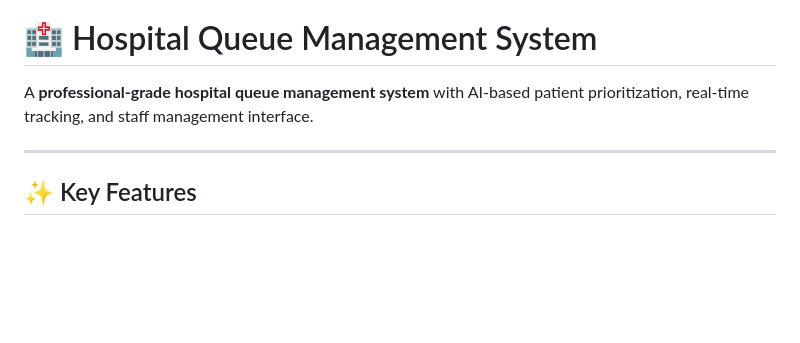
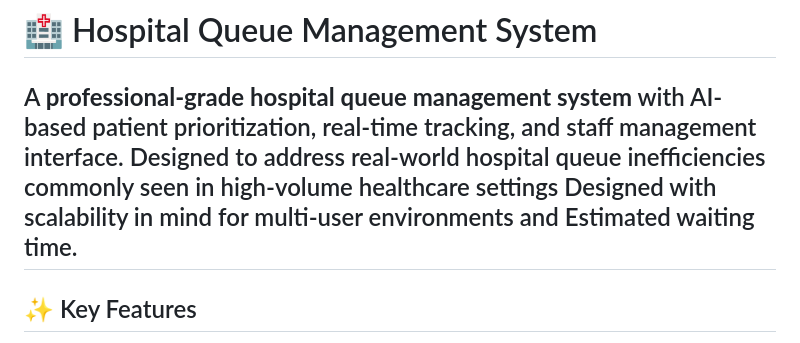
Before and after one commit to srivastava935shreya-create/hospitalqueue, a Markdown page: README.md, the part around the change. Drawn GitHub-style; blank space fills up the shorter version.

```diff
--- a/README.md
+++ b/README.md
@@ -1,7 +1,8 @@
 # 🏥 Hospital Queue Management System
 
 A **professional-grade hospital queue management system** with AI-based patient prioritization, real-time tracking, and staff management interface.
-
+Designed to address real-world hospital queue inefficiencies commonly seen in high-volume healthcare settings
+Designed with scalability in mind for multi-user environments and Estimated waiting time.
 ---
 
 ## ✨ Key Features
```
